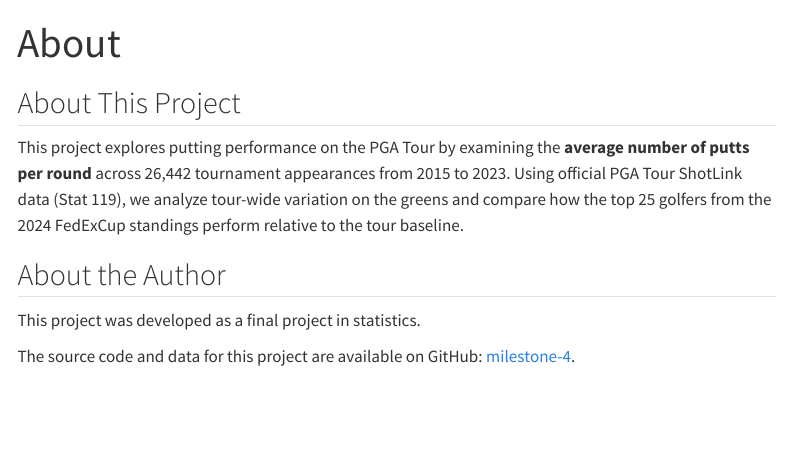
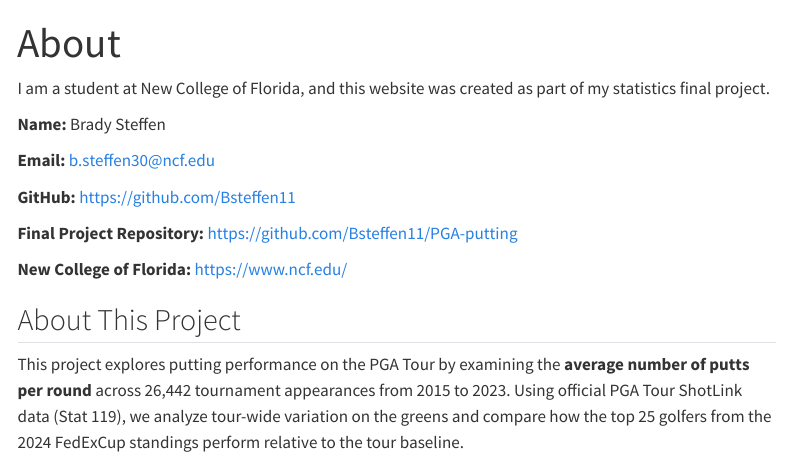
Before and after one commit to Bsteffen11/PGA-putting, a Quarto document (about.qmd): the page in a window 1100 px wide, from its top. Rendered offline with R 4.5, knitr and Pandoc in place of Quarto, with nearby package versions; menus at the side of the page are left out.

Commit message:
milestone-6

```diff
--- a/_quarto.yml
+++ b/_quarto.yml
@@ -12,6 +12,7 @@ website:
         text: Tour Exploration
       - href: story.qmd
         text: The Scheffler Paradox
+    right:
       - href: about.qmd
         text: About
 
--- a/about.qmd
+++ b/about.qmd
@@ -2,12 +2,18 @@
 title: "About"
 ---
 
+I am a student at New College of Florida, and this website was created as part of my statistics final project.
+
+**Name:** Brady Steffen
+
+**Email:** [b.steffen30@ncf.edu](mailto:b.steffen30@ncf.edu)
+
+**GitHub:** [https://github.com/Bsteffen11](https://github.com/Bsteffen11)
+
+**Final Project Repository:** [https://github.com/Bsteffen11/PGA-putting](https://github.com/Bsteffen11/PGA-putting)
+
+**New College of Florida:** [https://www.ncf.edu/](https://www.ncf.edu/)
+
 ## About This Project
 
 This project explores putting performance on the PGA Tour by examining the **average number of putts per round** across 26,442 tournament appearances from 2015 to 2023. Using official PGA Tour ShotLink data (Stat 119), we analyze tour-wide variation on the greens and compare how the top 25 golfers from the 2024 FedExCup standings perform relative to the tour baseline.
-
-## About the Author
-
-This project was developed as a final project in statistics.
-
-The source code and data for this project are available on GitHub: [milestone-4](https://github.com/Bsteffen11/milestone-4).
```
